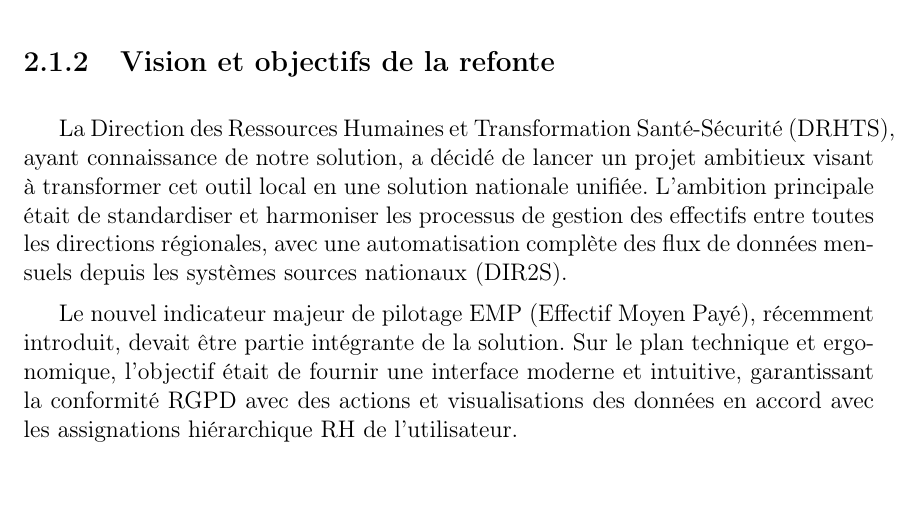
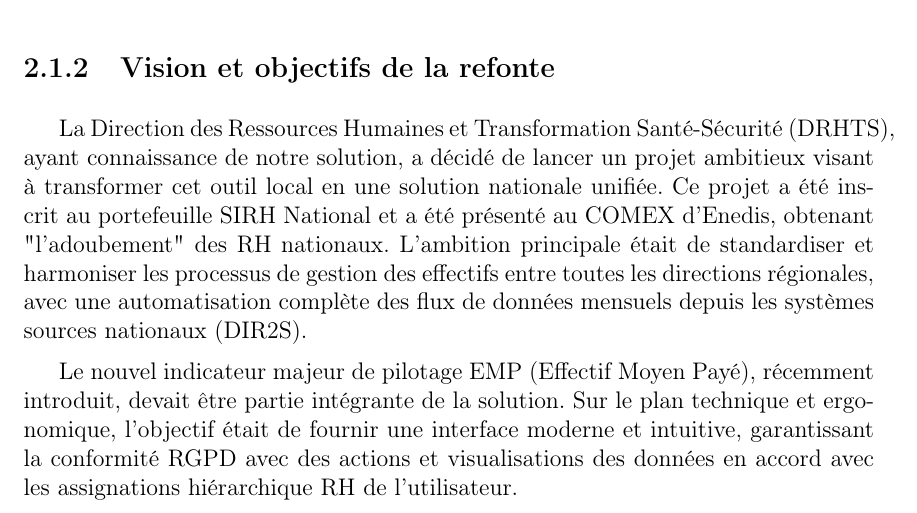
Before and after one commit to Nianoute/bloc4-rncp, a LaTeX document (src/main.tex, which reads src/chapters/synthese.tex): part of page 8 of 24, cut so that both start at the same text, the shorter picture padded with empty space. Compiled offline with pdfLaTeX.

Commit message:
Ajout de détails sur le projet de transformation de l'outil local en solution nationale unifiée, incluant son inscription au portefeuille SIRH National et l'approbation par le COMEX d'Enedis.

```diff
--- a/src/chapters/synthese.tex
+++ b/src/chapters/synthese.tex
@@ -6,7 +6,7 @@
 L'absence d'une solution standardisée entre les différentes DR d'Enedis entraînait des disparités importantes dans le suivi et le pilotage des objectifs, complexifiant la consolidation des données au niveau national.
 
 \subsection{Vision et objectifs de la refonte}
-La Direction des Ressources Humaines et Transformation Santé-Sécurité (DRHTS), ayant connaissance de notre solution, a décidé de lancer un projet ambitieux visant à transformer cet outil local en une solution nationale unifiée. L'ambition principale était de standardiser et harmoniser les processus de gestion des effectifs entre toutes les directions régionales, avec une automatisation complète des flux de données mensuels depuis les systèmes sources nationaux (DIR2S).
+La Direction des Ressources Humaines et Transformation Santé-Sécurité (DRHTS), ayant connaissance de notre solution, a décidé de lancer un projet ambitieux visant à transformer cet outil local en une solution nationale unifiée. Ce projet a été inscrit au portefeuille SIRH National et a été présenté au COMEX d'Enedis, obtenant "l'adoubement" des RH nationaux. L'ambition principale était de standardiser et harmoniser les processus de gestion des effectifs entre toutes les directions régionales, avec une automatisation complète des flux de données mensuels depuis les systèmes sources nationaux (DIR2S).
 
 Le nouvel indicateur majeur de pilotage EMP (Effectif Moyen Payé), récemment introduit, devait être partie intégrante de la solution. Sur le plan technique et ergonomique, l'objectif était de fournir une interface moderne et intuitive, garantissant la conformité RGPD avec des actions et visualisations des données en accord avec les assignations hiérarchique RH de l'utilisateur.
 
```
